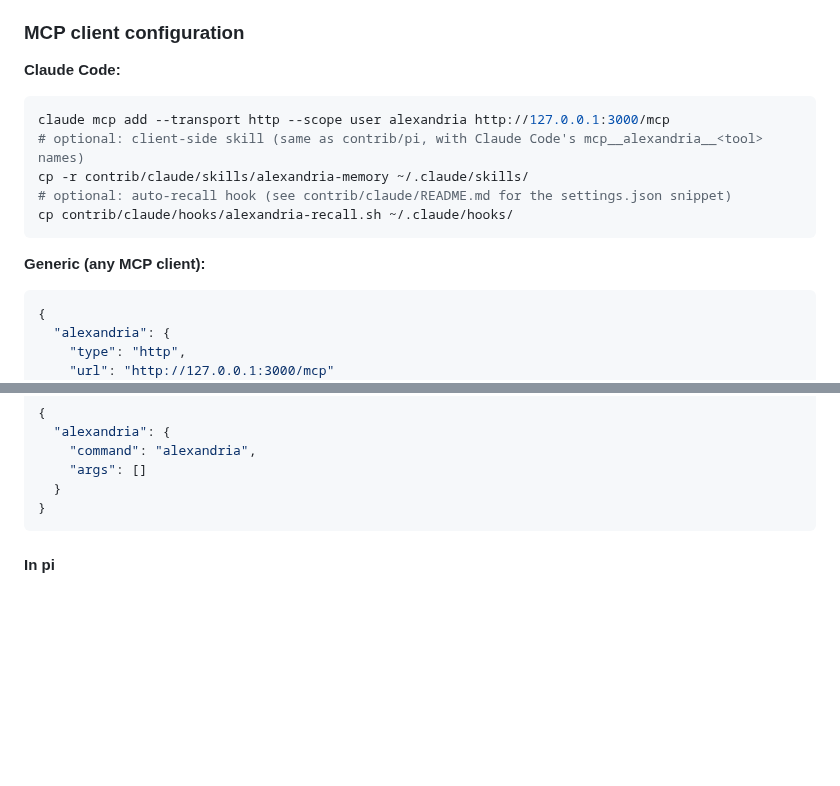
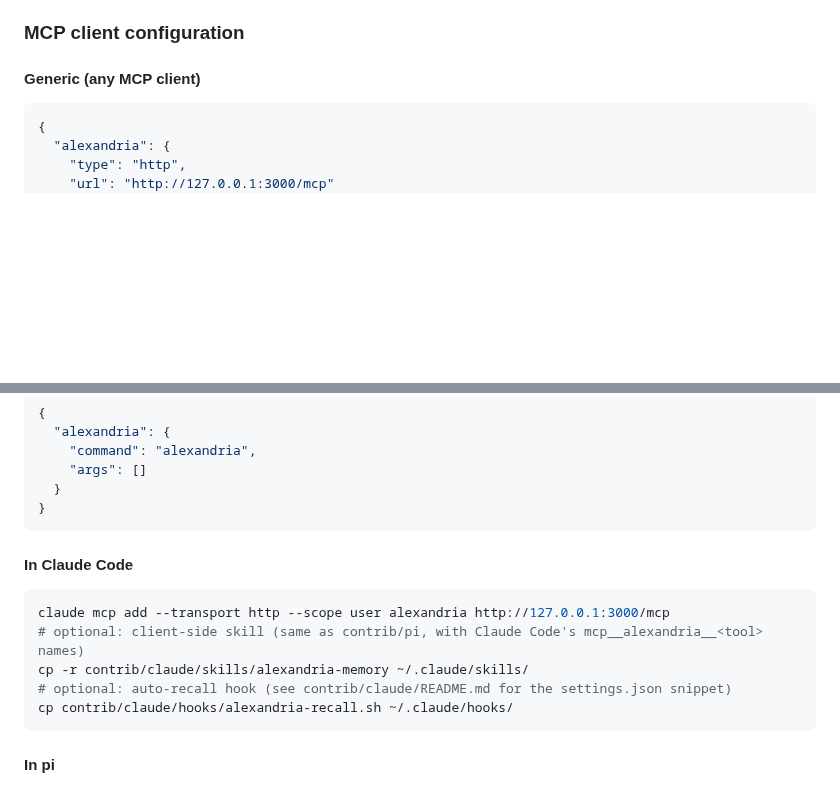
Before and after one commit to cebarks/alexandria, a Markdown page: README.md, 2 parts joined by grey strips. Rendered like a GitHub page; blank space fills up the shorter version.

````diff
--- a/README.md
+++ b/README.md
@@ -255,17 +255,7 @@ model download is the only thing that still needs the internet).
 
 ### MCP client configuration
 
-**Claude Code:**
-
-```bash
-claude mcp add --transport http --scope user alexandria http://127.0.0.1:3000/mcp
-# optional: client-side skill (same as contrib/pi, with Claude Code's mcp__alexandria__<tool> names)
-cp -r contrib/claude/skills/alexandria-memory ~/.claude/skills/
-# optional: auto-recall hook (see contrib/claude/README.md for the settings.json snippet)
-cp contrib/claude/hooks/alexandria-recall.sh ~/.claude/hooks/
-```
-
-**Generic (any MCP client):**
+#### Generic (any MCP client)
 
 ```json
 {
@@ -285,6 +275,16 @@ Or via stdio (for single-session use):
     "args": []
   }
 }
+```
+
+#### In Claude Code
+
+```bash
+claude mcp add --transport http --scope user alexandria http://127.0.0.1:3000/mcp
+# optional: client-side skill (same as contrib/pi, with Claude Code's mcp__alexandria__<tool> names)
+cp -r contrib/claude/skills/alexandria-memory ~/.claude/skills/
+# optional: auto-recall hook (see contrib/claude/README.md for the settings.json snippet)
+cp contrib/claude/hooks/alexandria-recall.sh ~/.claude/hooks/
 ```
 
 #### In pi
````
Also changed, not shown: AGENTS.md (+11 -1 lines).
